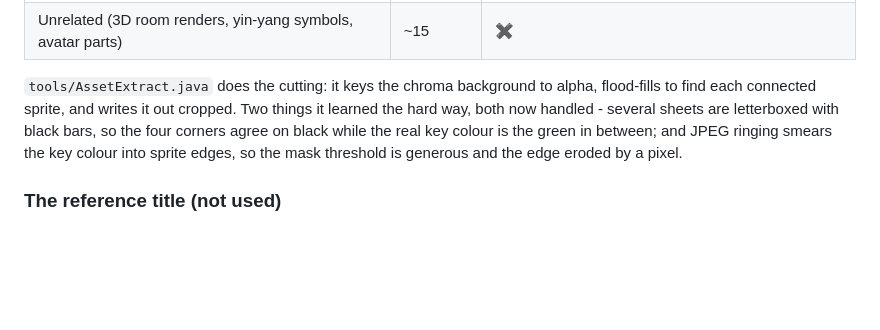
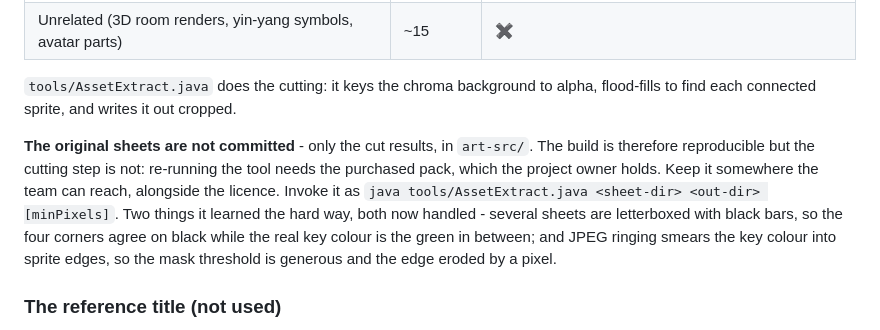
Before and after one commit to thanhtinz/fish, a Markdown page: docs/ASSETS.md, the part around the change. Rendered like a GitHub page; blank space fills up the shorter version.

Commit message:
Note that the original art sheets are not committed
tools/AssetExtract.java is in the repository but its input is not: only the cut results
in art-src/ are. The build is reproducible from those, but re-running the extraction
needs the purchased pack, which the project owner holds. Says so, and records how to
invoke the tool.

Co-Authored-By: Claude Opus 5 <noreply@anthropic.com>
Claude-Session: https://claude.ai/code/session_01WbN6YMPnQcFvVA7V7S2WBy

```diff
--- a/docs/ASSETS.md
+++ b/docs/ASSETS.md
@@ -28,7 +28,12 @@ What it contains, having reviewed all 92 images:
 | Unrelated (3D room renders, yin-yang symbols, avatar parts) | ~15 | ✖ |
 
 `tools/AssetExtract.java` does the cutting: it keys the chroma background to alpha, flood-fills to
-find each connected sprite, and writes it out cropped. Two things it learned the hard way, both
+find each connected sprite, and writes it out cropped.
+
+**The original sheets are not committed** - only the cut results, in `art-src/`. The build is
+therefore reproducible but the cutting step is not: re-running the tool needs the purchased pack,
+which the project owner holds. Keep it somewhere the team can reach, alongside the licence.
+Invoke it as `java tools/AssetExtract.java <sheet-dir> <out-dir> [minPixels]`. Two things it learned the hard way, both
 now handled - several sheets are letterboxed with black bars, so the four corners agree on black
 while the real key colour is the green in between; and JPEG ringing smears the key colour into
 sprite edges, so the mask threshold is generous and the edge eroded by a pixel.
```
